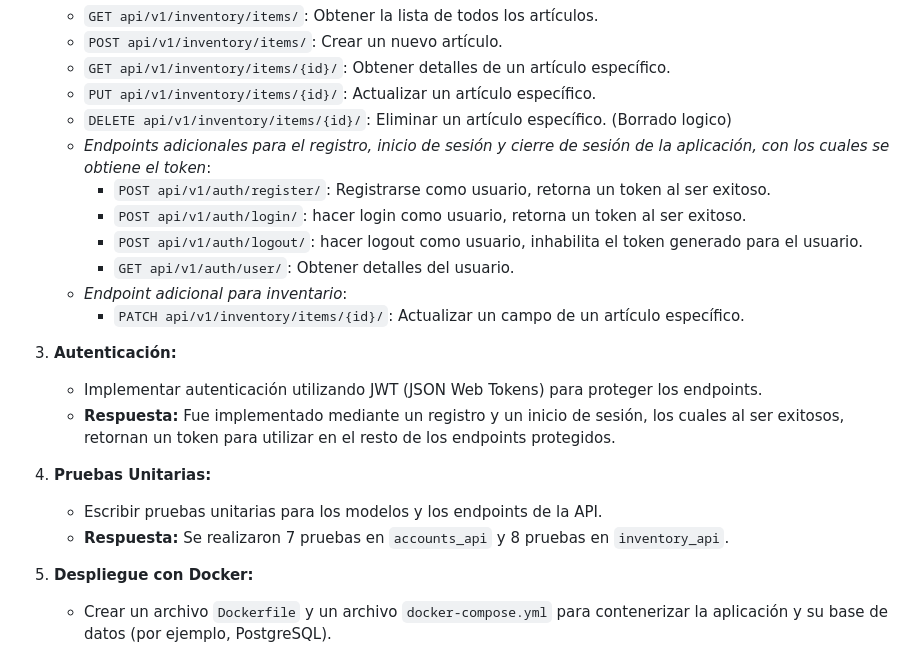
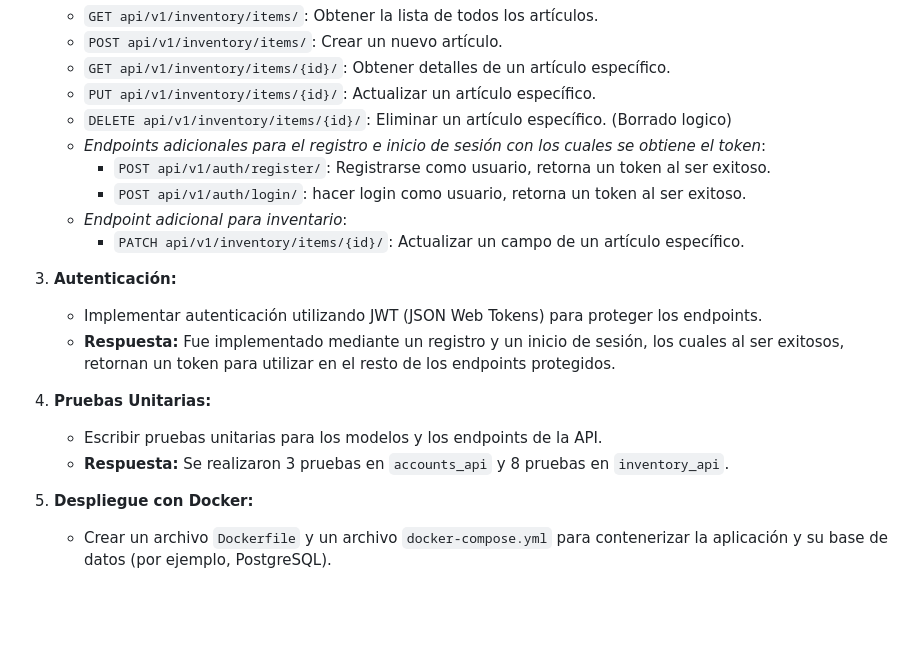
Before and after one commit to andresgmg/inventory-sendos-ai, a Markdown page: README.md, the part around the change. Drawn GitHub-style; blank space fills up the shorter version.

```diff
--- a/README.md
+++ b/README.md
@@ -31,11 +31,9 @@ Desarrollar una API RESTful utilizando Django que gestione una simple aplicació
     - `GET api/v1/inventory/items/{id}/`: Obtener detalles de un artículo específico.
     - `PUT api/v1/inventory/items/{id}/`: Actualizar un artículo específico.
     - `DELETE api/v1/inventory/items/{id}/`: Eliminar un artículo específico. (Borrado logico)
-    - *Endpoints adicionales para el registro, inicio de sesión y cierre de sesión de la aplicación, con los cuales se obtiene el token*:
+    - *Endpoints adicionales para el registro e inicio de sesión con los cuales se obtiene el token*:
         - `POST api/v1/auth/register/`: Registrarse como usuario, retorna un token al ser exitoso.
         - `POST api/v1/auth/login/`: hacer login como usuario, retorna un token al ser exitoso.
-        - `POST api/v1/auth/logout/`: hacer logout como usuario, inhabilita el token generado para el usuario.
-        - `GET api/v1/auth/user/`: Obtener detalles del usuario.
     - *Endpoint adicional para inventario*:
         - `PATCH api/v1/inventory/items/{id}/`: Actualizar un campo de un artículo específico.
 
@@ -47,7 +45,7 @@ Desarrollar una API RESTful utilizando Django que gestione una simple aplicació
 4. **Pruebas Unitarias:**
 
     - Escribir pruebas unitarias para los modelos y los endpoints de la API.
-    - **Respuesta:** Se realizaron 7 pruebas en `accounts_api` y 8 pruebas en `inventory_api`.
+    - **Respuesta:** Se realizaron 3 pruebas en `accounts_api` y 8 pruebas en `inventory_api`.
 
 5. **Despliegue con Docker:**
 
```
